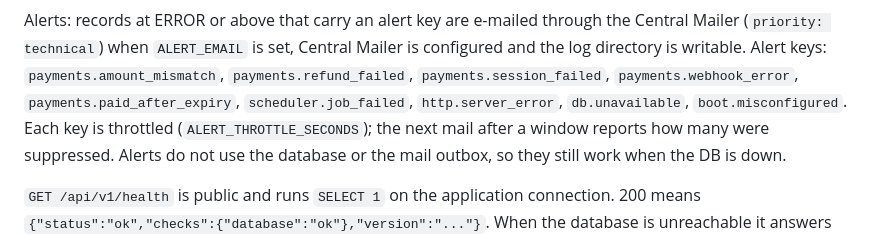
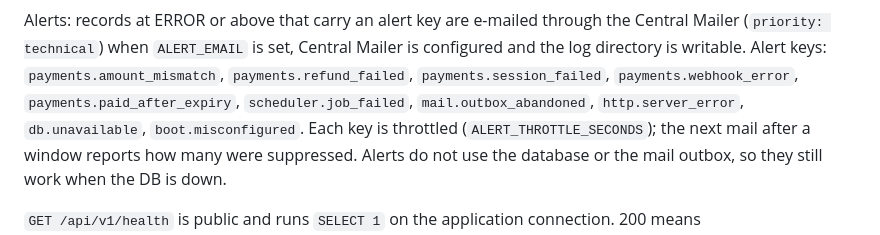
Before and after one commit to Aberratio/eventflow-server, a Markdown page: README.md, the part around the change. Drawn GitHub-style.

Commit message:
PP.19: document mail delivery jobs, backoff and the outbox alert

```diff
--- a/README.md
+++ b/README.md
@@ -275,8 +275,8 @@ Alerts: records at ERROR or above that carry an alert key are e-mailed through t
 Mailer (`priority: technical`) when `ALERT_EMAIL` is set, Central Mailer is configured and
 the log directory is writable. Alert keys: `payments.amount_mismatch`,
 `payments.refund_failed`, `payments.session_failed`, `payments.webhook_error`,
-`payments.paid_after_expiry`, `scheduler.job_failed`, `http.server_error`, `db.unavailable`,
-`boot.misconfigured`. Each key is throttled
+`payments.paid_after_expiry`, `scheduler.job_failed`, `mail.outbox_abandoned`, `http.server_error`,
+`db.unavailable`, `boot.misconfigured`. Each key is throttled
 (`ALERT_THROTTLE_SECONDS`); the next mail after a window reports how many were suppressed.
 Alerts do not use the database or the mail outbox, so they still work when the DB is down.
 
```
Also changed, not shown: docs/scheduler.md (+50 -3 lines).
